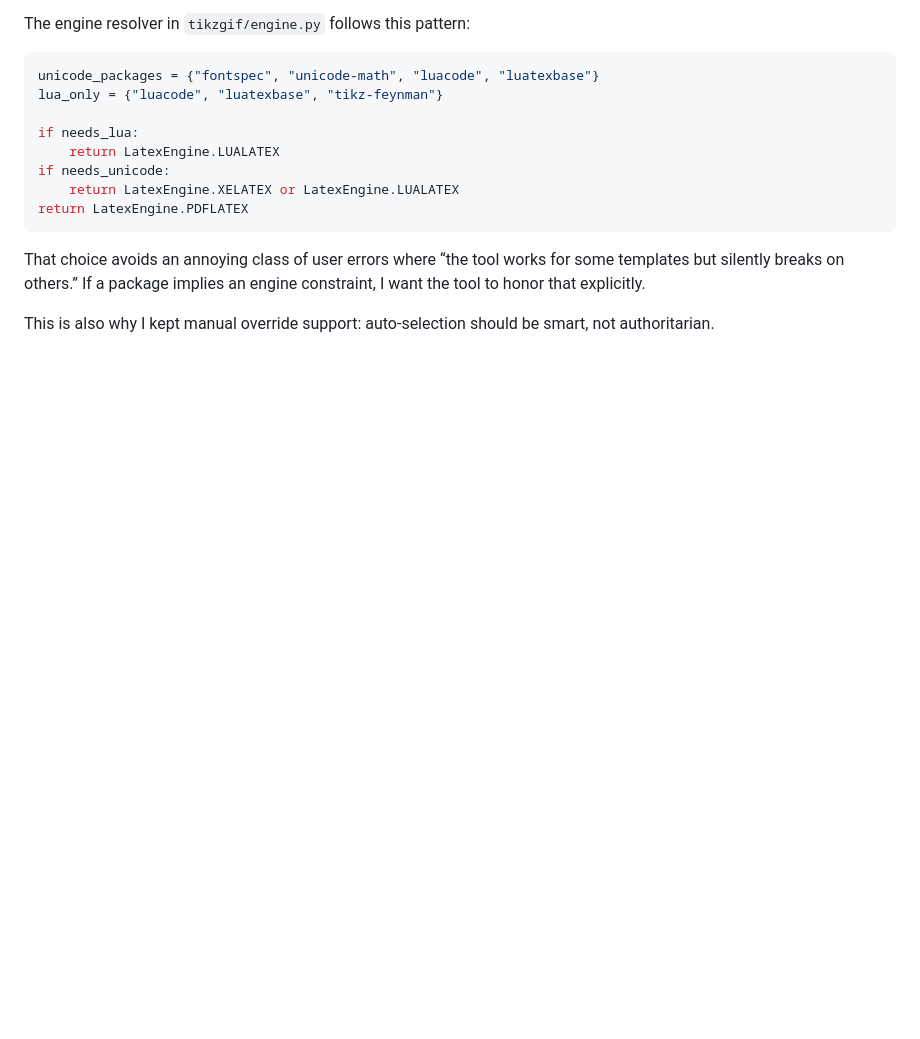
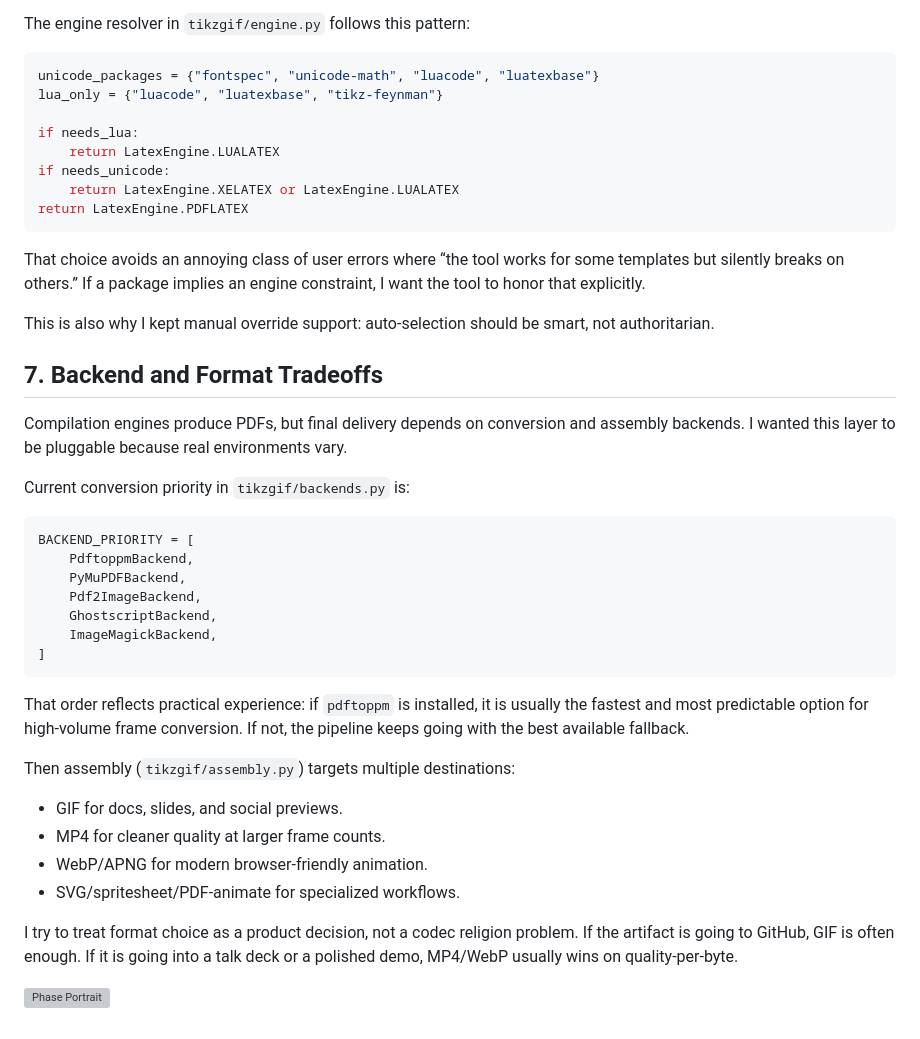
Before and after one commit to j-vaught/tikzgif, a Markdown page: docs/article.md, the part around the change. Drawn GitHub-style; blank space fills up the shorter version; grey boxes are pictures that could not be loaded.

Commit message:
docs: add article section 7 backend and format tradeoffs

````diff
--- a/docs/article.md
+++ b/docs/article.md
@@ -108,3 +108,32 @@ return LatexEngine.PDFLATEX
 That choice avoids an annoying class of user errors where “the tool works for some templates but silently breaks on others.” If a package implies an engine constraint, I want the tool to honor that explicitly.
 
 This is also why I kept manual override support: auto-selection should be smart, not authoritarian.
+
+## 7. Backend and Format Tradeoffs
+
+Compilation engines produce PDFs, but final delivery depends on conversion and assembly backends. I wanted this layer to be pluggable because real environments vary.
+
+Current conversion priority in `tikzgif/backends.py` is:
+
+```python
+BACKEND_PRIORITY = [
+    PdftoppmBackend,
+    PyMuPDFBackend,
+    Pdf2ImageBackend,
+    GhostscriptBackend,
+    ImageMagickBackend,
+]
+```
+
+That order reflects practical experience: if `pdftoppm` is installed, it is usually the fastest and most predictable option for high-volume frame conversion. If not, the pipeline keeps going with the best available fallback.
+
+Then assembly (`tikzgif/assembly.py`) targets multiple destinations:
+
+- GIF for docs, slides, and social previews.
+- MP4 for cleaner quality at larger frame counts.
+- WebP/APNG for modern browser-friendly animation.
+- SVG/spritesheet/PDF-animate for specialized workflows.
+
+I try to treat format choice as a product decision, not a codec religion problem. If the artifact is going to GitHub, GIF is often enough. If it is going into a talk deck or a polished demo, MP4/WebP usually wins on quality-per-byte.
+
+![Phase Portrait](../outputs/25_phase_portrait.gif)
````
